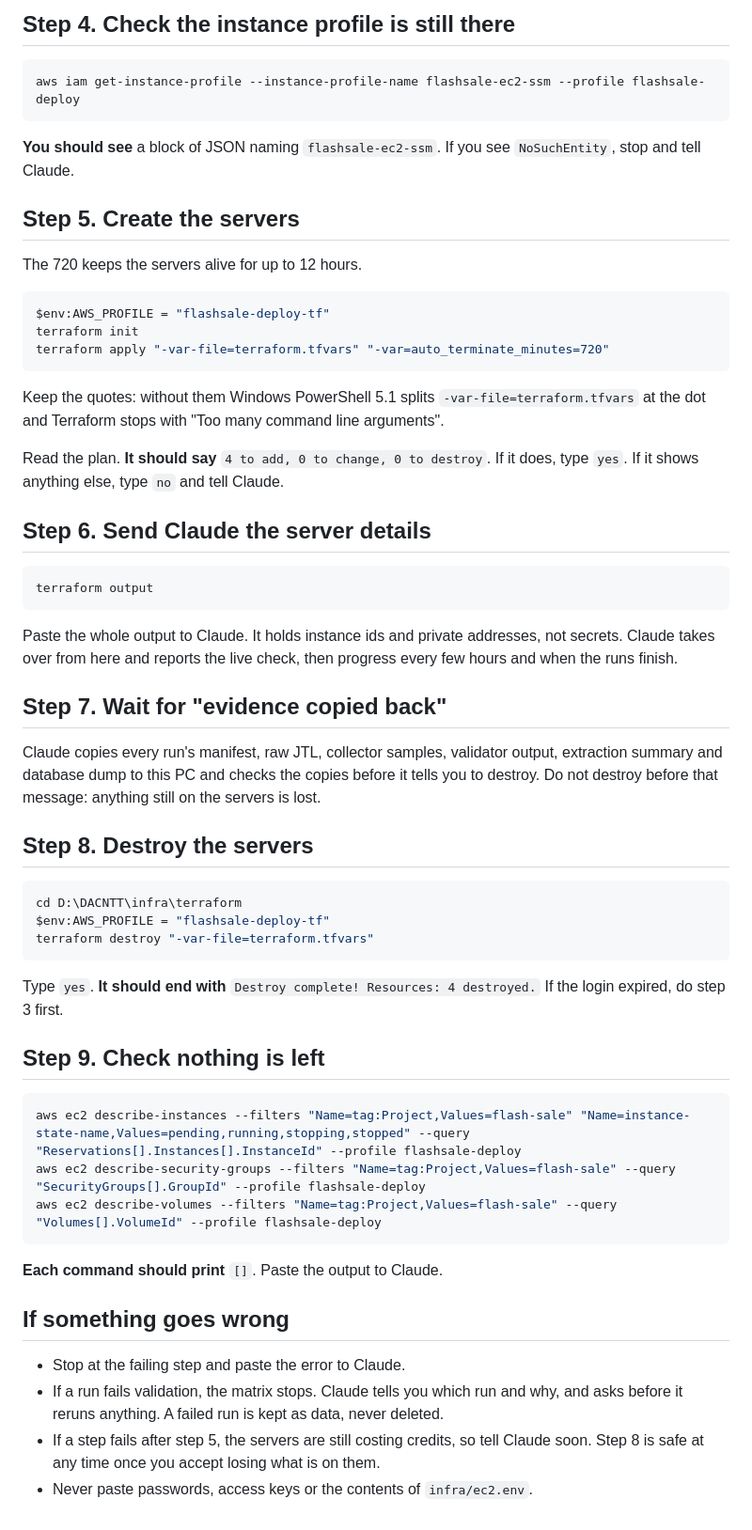
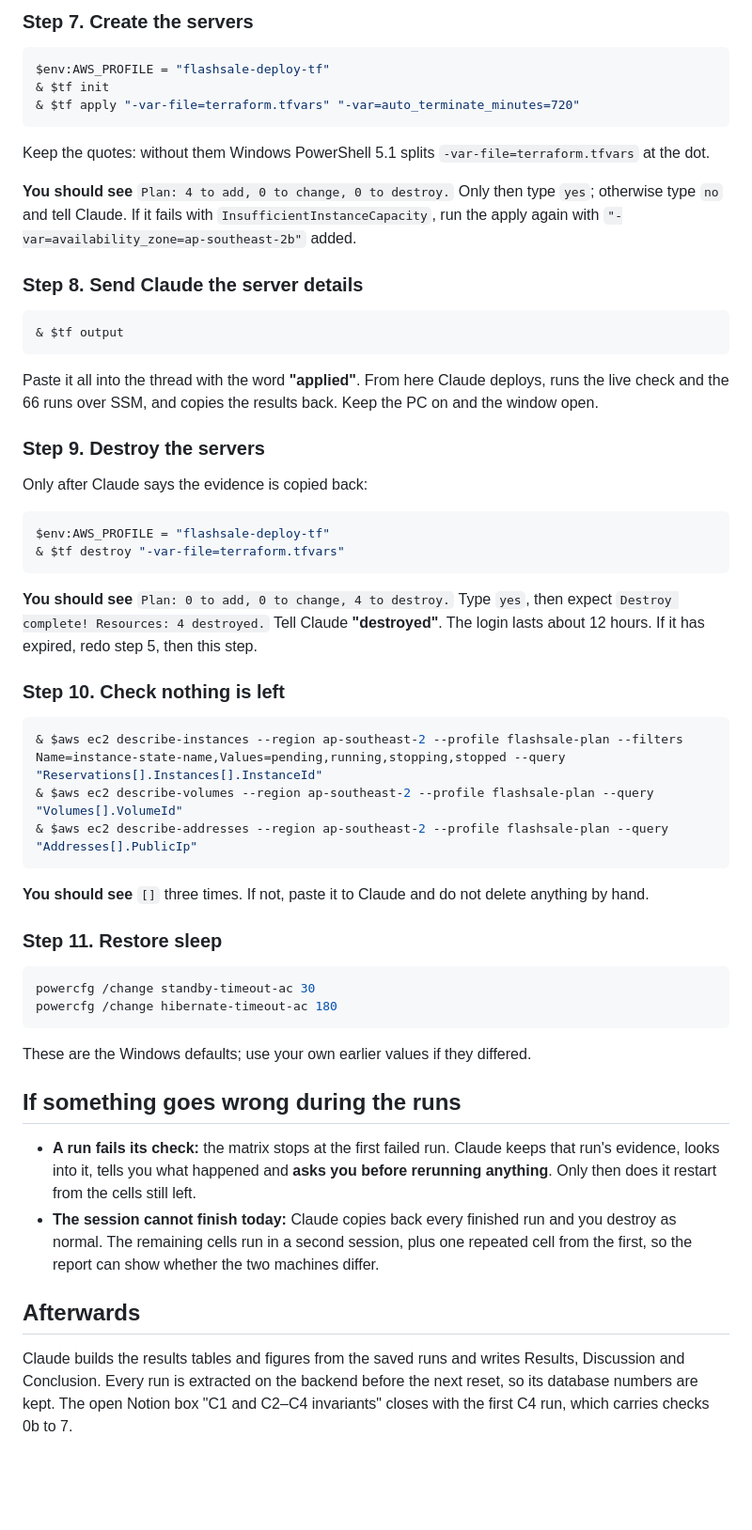
Before and after one commit to VuTanMinh/flash-sale-microservices, a Markdown page: docs/week14-manual-steps.md, the part around one of its changes. Shown at 94% size. GitHub-like rendering; blank space fills up the shorter version.

````diff
--- a/docs/week14-manual-steps.md
+++ b/docs/week14-manual-steps.md
@@ -75,74 +81,77 @@ aws sts get-caller-identity --profile flashsale-deploy
 
-## Step 4. Check the instance profile is still there
-
-```powershell
-aws iam get-instance-profile --instance-profile-name flashsale-ec2-ssm --profile flashsale-deploy
-```
-
-**You should see** a block of JSON naming `flashsale-ec2-ssm`. If you see
-`NoSuchEntity`, stop and tell Claude.
-
-## Step 5. Create the servers
-
-The 720 keeps the servers alive for up to 12 hours.
+### Step 7. Create the servers
 
 ```powershell
 $env:AWS_PROFILE = "flashsale-deploy-tf"
-terraform init
-terraform apply "-var-file=terraform.tfvars" "-var=auto_terminate_minutes=720"
+& $tf init
+& $tf apply "-var-file=terraform.tfvars" "-var=auto_terminate_minutes=720"
 ```
 
 Keep the quotes: without them Windows PowerShell 5.1 splits
-`-var-file=terraform.tfvars` at the dot and Terraform stops with "Too many command
-line arguments".
+`-var-file=terraform.tfvars` at the dot.
 
-Read the plan. **It should say** `4 to add, 0 to change, 0 to destroy`. If it does,
-type `yes`. If it shows anything else, type `no` and tell Claude.
+**You should see** `Plan: 4 to add, 0 to change, 0 to destroy.` Only then type
+`yes`; otherwise type `no` and tell Claude. If it fails with
+`InsufficientInstanceCapacity`, run the apply again with
+`"-var=availability_zone=ap-southeast-2b"` added.
 
-## Step 6. Send Claude the server details
+### Step 8. Send Claude the server details
 
 ```powershell
-terraform output
+& $tf output
 ```
 
-Paste the whole output to Claude. It holds instance ids and private addresses,
-not secrets. Claude takes over from here and reports the live check, then
-progress every few hours and when the runs finish.
+Paste it all into the thread with the word **"applied"**. From here Claude
+deploys, runs the live check and the 66 runs over SSM, and copies the results
+back. Keep the PC on and the window open.
 
-## Step 7. Wait for "evidence copied back"
+### Step 9. Destroy the servers
 
-Claude copies every run's manifest, raw JTL, collector samples, validator output,
-extraction summary and database dump to this PC and checks the copies before it
-tells you to destroy. Do not destroy before that message: anything still on the
-servers is lost.
-
-## Step 8. Destroy the servers
+Only after Claude says the evidence is copied back:
 
 ```powershell
-cd D:\DACNTT\infra\terraform
 $env:AWS_PROFILE = "flashsale-deploy-tf"
-terraform destroy "-var-file=terraform.tfvars"
+& $tf destroy "-var-file=terraform.tfvars"
 ```
 
-Type `yes`. **It should end with** `Destroy complete! Resources: 4 destroyed.`
-If the login expired, do step 3 first.
+**You should see** `Plan: 0 to add, 0 to change, 4 to destroy.` Type `yes`, then
+expect `Destroy complete! Resources: 4 destroyed.` Tell Claude **"destroyed"**.
+The login lasts about 12 hours. If it has expired, redo step 5, then this step.
 
-## Step 9. Check nothing is left
+### Step 10. Check nothing is left
 
 ```powershell
-aws ec2 describe-instances --filters "Name=tag:Project,Values=flash-sale" "Name=instance-state-name,Values=pending,running,stopping,stopped" --query "Reservations[].Instances[].InstanceId" --profile flashsale-deploy
-aws ec2 describe-security-groups --filters "Name=tag:Project,Values=flash-sale" --query "SecurityGroups[].GroupId" --profile flashsale-deploy
-aws ec2 describe-volumes --filters "Name=tag:Project,Values=flash-sale" --query "Volumes[].VolumeId" --profile flashsale-deploy
+& $aws ec2 describe-instances --region ap-southeast-2 --profile flashsale-plan --filters Name=instance-state-name,Values=pending,running,stopping,stopped --query "Reservations[].Instances[].InstanceId"
+& $aws ec2 describe-volumes --region ap-southeast-2 --profile flashsale-plan --query "Volumes[].VolumeId"
+& $aws ec2 describe-addresses --region ap-southeast-2 --profile flashsale-plan --query "Addresses[].PublicIp"
 ```
 
-**Each command should print** `[]`. Paste the output to Claude.
+**You should see** `[]` three times. If not, paste it to Claude and do not delete
+anything by hand.
 
-## If something goes wrong
+### Step 11. Restore sleep
 
-- Stop at the failing step and paste the error to Claude.
-- If a run fails validation, the matrix stops. Claude tells you which run and
-  why, and asks before it reruns anything. A failed run is kept as data, never
-  deleted.
-- If a step fails after step 5, the servers are still costing credits, so tell
-  Claude soon. Step 8 is safe at any time once you accept losing what is on them.
-- Never paste passwords, access keys or the contents of `infra/ec2.env`.
+```powershell
+powercfg /change standby-timeout-ac 30
+powercfg /change hibernate-timeout-ac 180
+```
+
+These are the Windows defaults; use your own earlier values if they differed.
+
+## If something goes wrong during the runs
+
+- **A run fails its check:** the matrix stops at the first failed run. Claude
+  keeps that run's evidence, looks into it, tells you what happened and **asks
+  you before rerunning anything**. Only then does it restart from the cells still
+  left.
+- **The session cannot finish today:** Claude copies back every finished run and
+  you destroy as normal. The remaining cells run in a second session, plus one
+  repeated cell from the first, so the report can show whether the two machines
+  differ.
+
+## Afterwards
+
+Claude builds the results tables and figures from the saved runs and writes
+Results, Discussion and Conclusion. Every run is extracted on the backend before
+the next reset, so its database numbers are kept. The open Notion box "C1 and
+C2–C4 invariants" closes with the first C4 run, which carries checks 0b to 7.
````
Also changed, not shown: other parts of docs/week14-manual-steps.md (+50 -44 lines), docs/week14-official-runs.md (added, +129 -0 lines).
